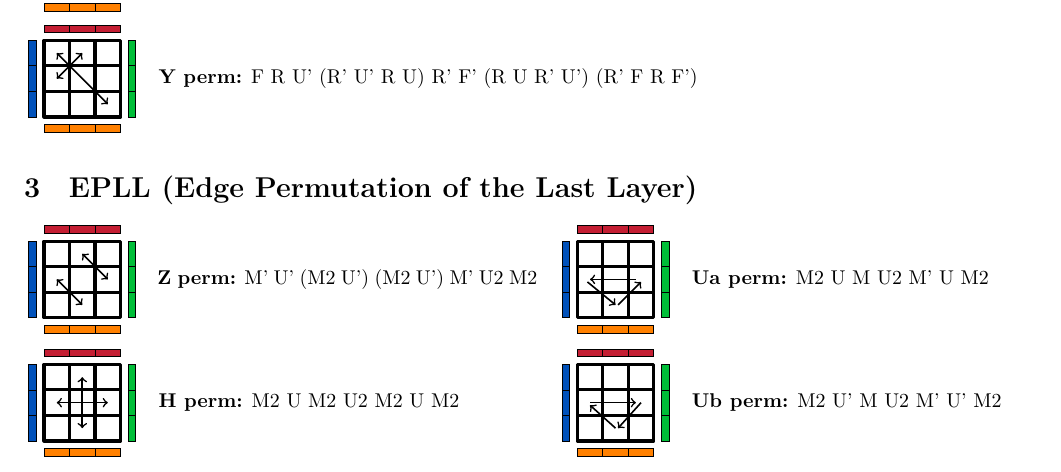
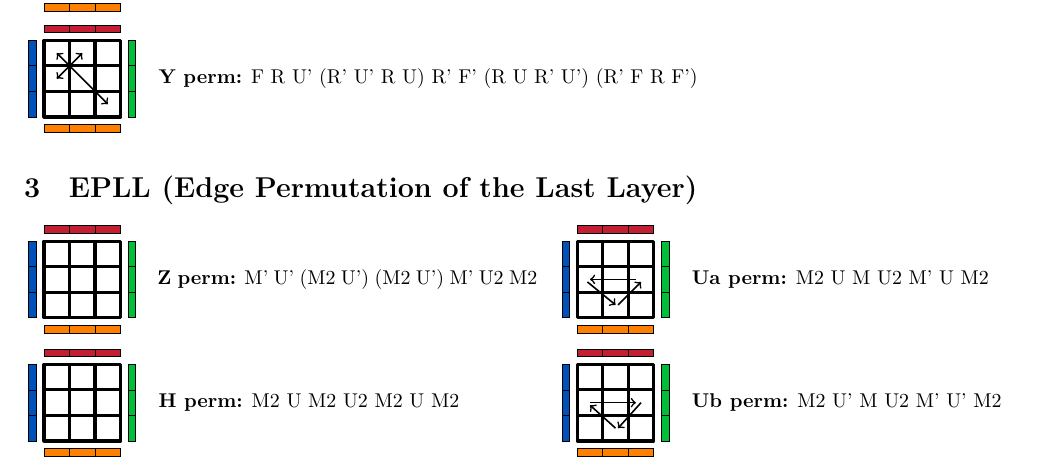
Before and after one commit to vvvictoire/zbll, a LaTeX document (main.tex, which reads epll.tex): part of page 1 of 3, cut so that both start at the same text. Compiled offline with XeLaTeX.

Commit message:
remove arrows from H and Z perm

```diff
--- a/epll.tex
+++ b/epll.tex
@@ -1,15 +1,9 @@
 \section{EPLL (Edge Permutation of the Last Layer)}
 
 \begin{multicols}{2}
-\alg[{
-	\draw[<->,thick] (0.5,1.5) -- (1.5,0.5);%
-	\draw[<->,thick] (1.5,2.5) -- (2.5,1.5);%
-	}]{Z perm}{Mp,Up,(M2,Up),(M2,Up),Mp,U2,M2}{}
+	\alg{Z perm}{Mp,Up,(M2,Up),(M2,Up),Mp,U2,M2}{}
 
-\alg[{
-	\draw[<->,thick] (1.5,0.5) -- (1.5,2.5);%
-	\draw[<->,thick] (0.5,1.5) -- (2.5,1.5);%
-}]{H perm}{M2,U,M2,U2,M2,U,M2}{}
+	\alg{H perm}{M2,U,M2,U2,M2,U,M2}{}
 
 	\alg[{
 		\draw[<-,thick] (0.5,1.5) -- (2.3,1.5);%
```
Lines whose indentation alone changed are shown as unchanged.
